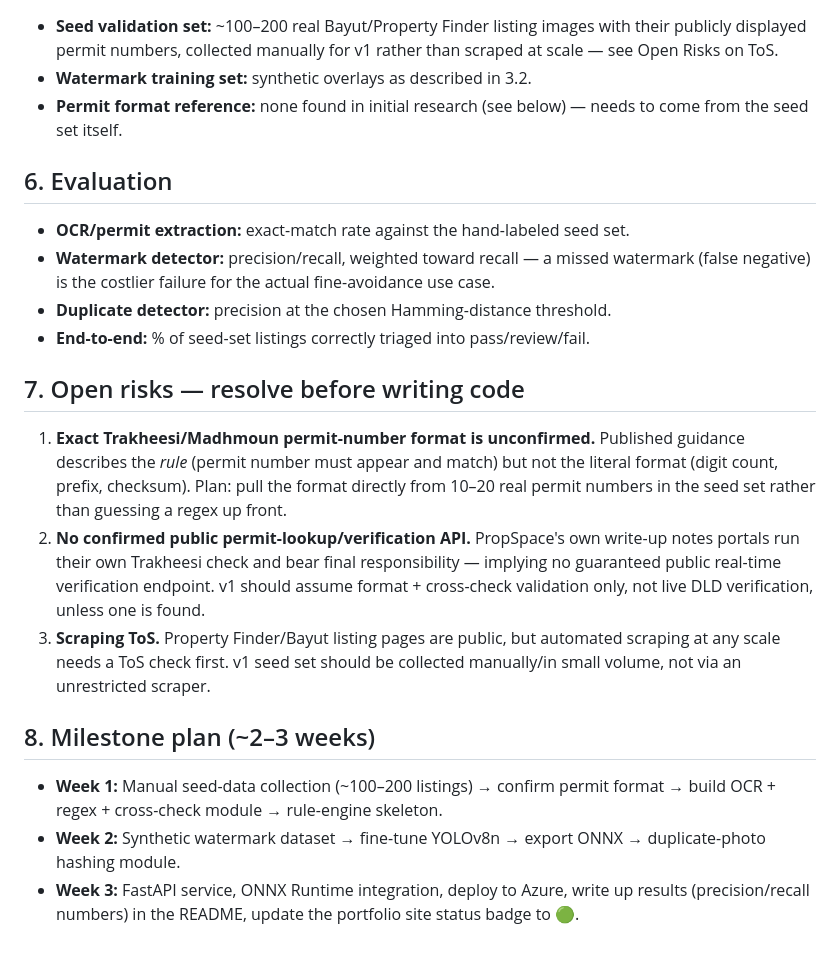
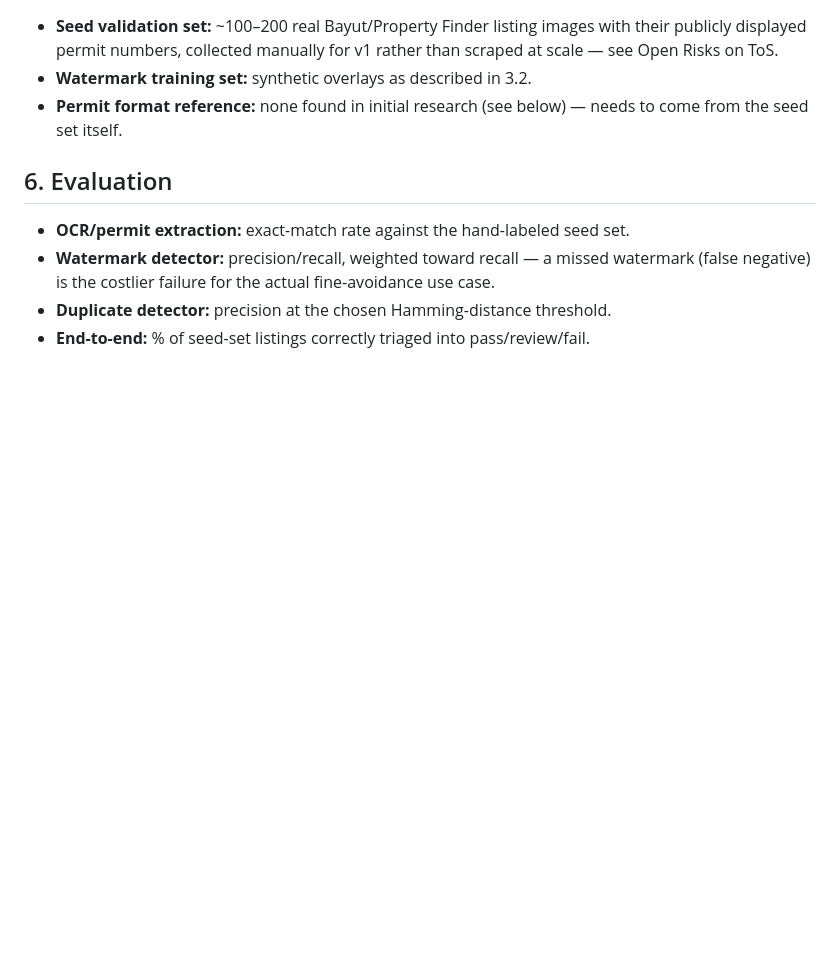
Before and after one commit to athira31-ally/Mutabiq, a Markdown page: ARCHITECTURE.md, the part around the change. Rendered like a GitHub page; blank space fills up the shorter version.

```diff
--- a/ARCHITECTURE.md
+++ b/ARCHITECTURE.md
@@ -98,15 +98,3 @@ FastAPI service wrapping the three checks + rule engine, with ONNX Runtime handl
 - **Watermark detector:** precision/recall, weighted toward recall — a missed watermark (false negative) is the costlier failure for the actual fine-avoidance use case.
 - **Duplicate detector:** precision at the chosen Hamming-distance threshold.
 - **End-to-end:** % of seed-set listings correctly triaged into pass/review/fail.
-
-## 7. Open risks — resolve before writing code
-
-1. **Exact Trakheesi/Madhmoun permit-number format is unconfirmed.** Published guidance describes the *rule* (permit number must appear and match) but not the literal format (digit count, prefix, checksum). Plan: pull the format directly from 10–20 real permit numbers in the seed set rather than guessing a regex up front.
-2. **No confirmed public permit-lookup/verification API.** PropSpace's own write-up notes portals run their own Trakheesi check and bear final responsibility — implying no guaranteed public real-time verification endpoint. v1 should assume format + cross-check validation only, not live DLD verification, unless one is found.
-3. **Scraping ToS.** Property Finder/Bayut listing pages are public, but automated scraping at any scale needs a ToS check first. v1 seed set should be collected manually/in small volume, not via an unrestricted scraper.
-
-## 8. Milestone plan (~2–3 weeks)
-
-- **Week 1:** Manual seed-data collection (~100–200 listings) → confirm permit format → build OCR + regex + cross-check module → rule-engine skeleton.
-- **Week 2:** Synthetic watermark dataset → fine-tune YOLOv8n → export ONNX → duplicate-photo hashing module.
-- **Week 3:** FastAPI service, ONNX Runtime integration, deploy to Azure, write up results (precision/recall numbers) in the README, update the portfolio site status badge to 🟢.
```
